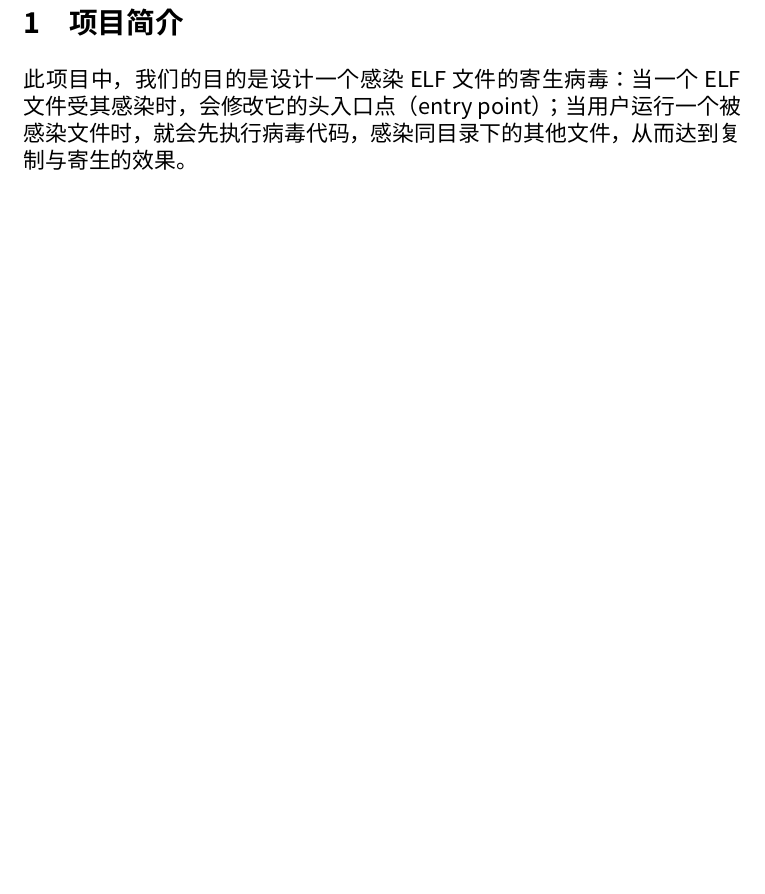
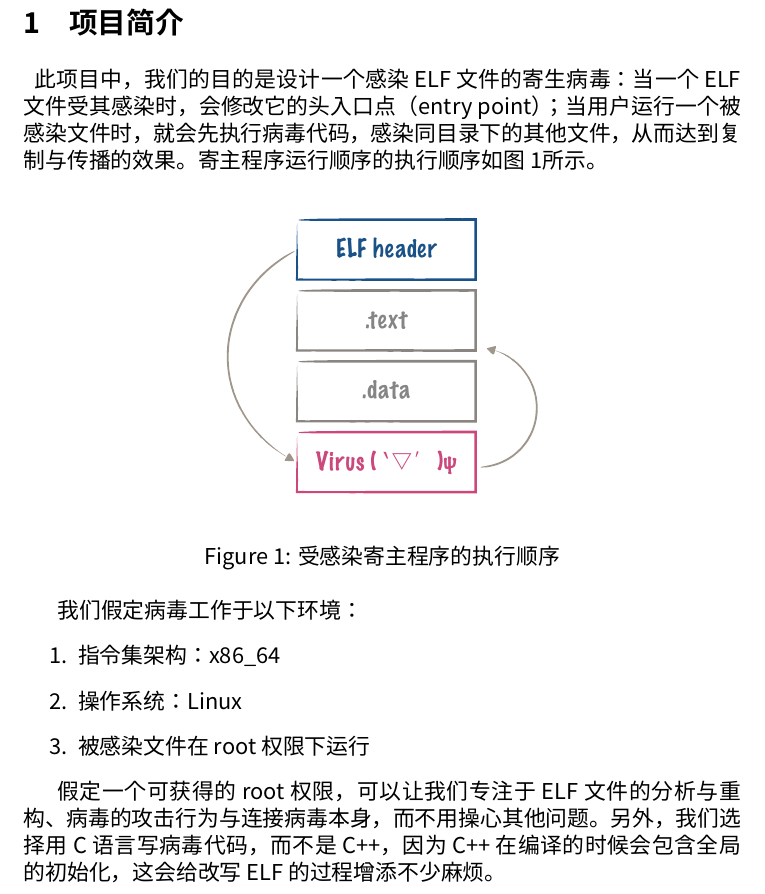
Before and after one commit to BreakVoid/badkid, a LaTeX document (report/final_report.tex): part of page 2 of 2 before the commit and part of page 2 of 3 after it, cut so that both start at the same text, the shorter picture padded with empty space. Compiled offline with XeLaTeX; a missing font is replaced by an installed copy or a similar font.

Commit message:
adjourned till tomorrow…

```diff
--- a/report/final_report.tex
+++ b/report/final_report.tex
@@ -22,7 +22,23 @@
 \tableofcontents
 \newpage
 \section{项目简介}
-	此项目中，我们的目的是设计一个感染ELF文件的寄生病毒：当一个ELF文件受其感染时，会修改它的头入口点（entry point）；当用户运行一个被感染文件时，就会先执行病毒代码，感染同目录下的其他文件，从而达到复制与寄生的效果。
+	~~此项目中，我们的目的是设计一个感染ELF文件的寄生病毒：当一个ELF文件受其感染时，会修改它的头入口点（entry point）；当用户运行一个被感染文件时，就会先执行病毒代码，感染同目录下的其他文件，从而达到复制与传播的效果。寄主程序运行顺序的执行顺序如图\ref{fig:order}所示。
+	\begin{figure*}[htbp]
+		\centering
+		\includegraphics[width = 0.6\textwidth]{figures/fig1_order}
+		\caption{受感染寄主程序的执行顺序}
+		\label{fig:order}
+	\end{figure*}
+
+	我们假定病毒工作于以下环境：
+	\begin{enumerate}
+		\item 指令集架构：x86\_64
+		\item 操作系统：Linux
+		\item 被感染文件在root权限下运行
+	\end{enumerate}
+
+	假定一个可获得的root权限，可以让我们专注于ELF文件的分析与重构、病毒的攻击行为与连接病毒本身，而不用操心其他问题。另外，我们选择用C语言写病毒代码，而不是C++，因为C++在编译的时候会包含全局的初始化，这会给改写ELF的过程增添不少麻烦。
+
 
 \section{主要技术}
 \subsection{初尝试：一个静态病毒？}
```
Also changed, not shown: report/figures/fig1_order.pdf (added), report/final_report.pdf, 3 other files.
